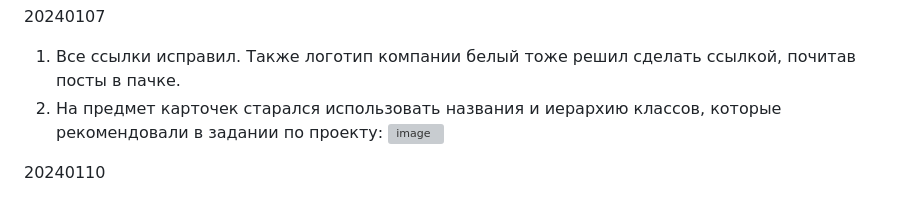
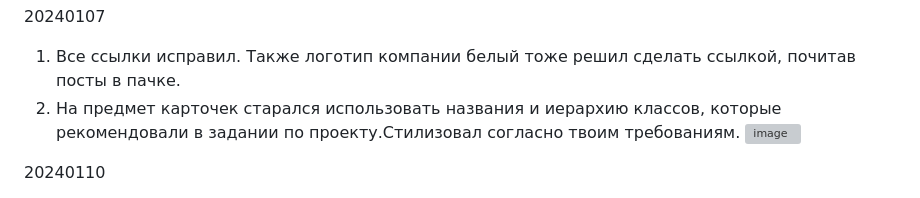
Before and after one commit to BaskakovD/ono-tebe-nado, a Markdown page: README.md, the part around the change. GitHub-like rendering; grey boxes are pictures that could not be loaded.

```diff
--- a/README.md
+++ b/README.md
@@ -15,7 +15,7 @@ frame-1 я использую, ибо там отступ отличается
 
 20240107
 1. Все ссылки исправил. Также логотип компании белый тоже решил сделать ссылкой, почитав посты в пачке.
-2. На предмет карточек старался использовать названия и иерархию классов, которые рекомендовали в задании по проекту:
+2. На предмет карточек старался использовать названия и иерархию классов, которые рекомендовали в задании по проекту.Стилизовал согласно твоим требованиям.
    ![image](https://github.com/BaskakovD/ono-tebe-nado/assets/37614312/2bb77b48-6f1c-4121-bf4f-66edc91acfd7)
 
 20240110
```
